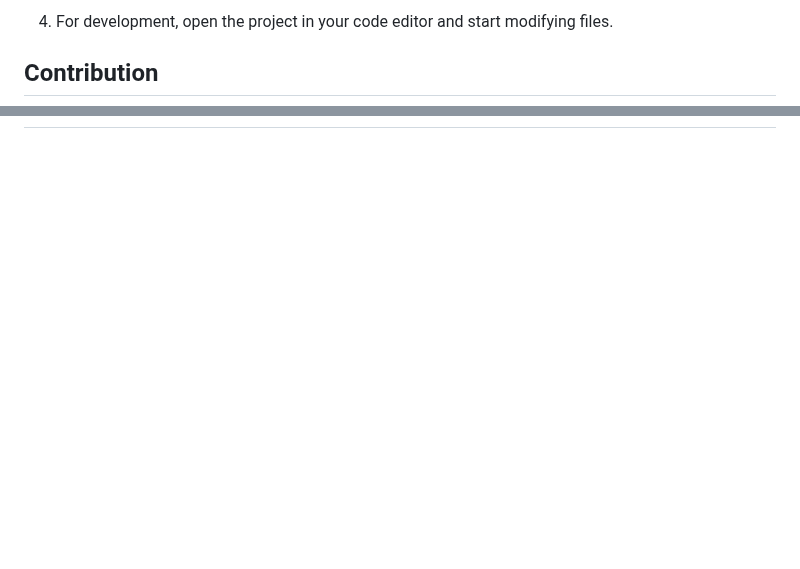
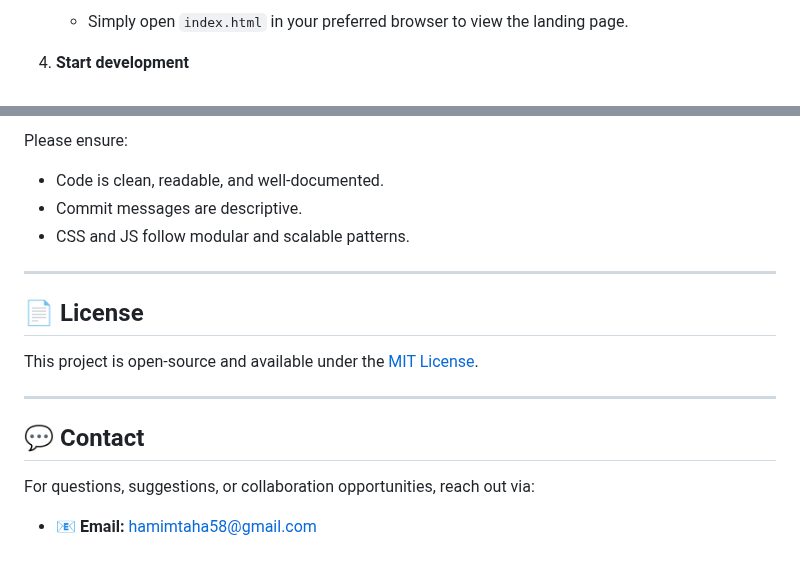
Before and after one commit to tahahamim86/ds_website, a Markdown page: README.md, 2 parts joined by grey strips. Rendered like a GitHub page; blank space fills up the shorter version.

```diff
--- a/README.md
+++ b/README.md
@@ -66,5 +83,5 @@ To view or contribute to this project locally, follow these steps:
 
-4. For development, open the project in your code editor and start modifying files.
+   * Simply open `index.html` in your preferred browser to view the landing page.
 
-## Contribution
+4. **Start development**
 
@@ -78,0 +115,19 @@ Feel free to contribute to the project by submitting pull requests. Make sure to
+Please ensure:
+
+* Code is clean, readable, and well-documented.
+* Commit messages are descriptive.
+* CSS and JS follow modular and scalable patterns.
+
+---
+
+## 📄 License
+
+This project is open-source and available under the [MIT License](LICENSE).
+
+---
+
+## 💬 Contact
+
+For questions, suggestions, or collaboration opportunities, reach out via:
+
+* 📧 **Email:** [hamimtaha58@gmail.com](mailto:hamimtaha58@gmail.com)
```
Also changed, not shown: other parts of README.md (+76 -40 lines).
